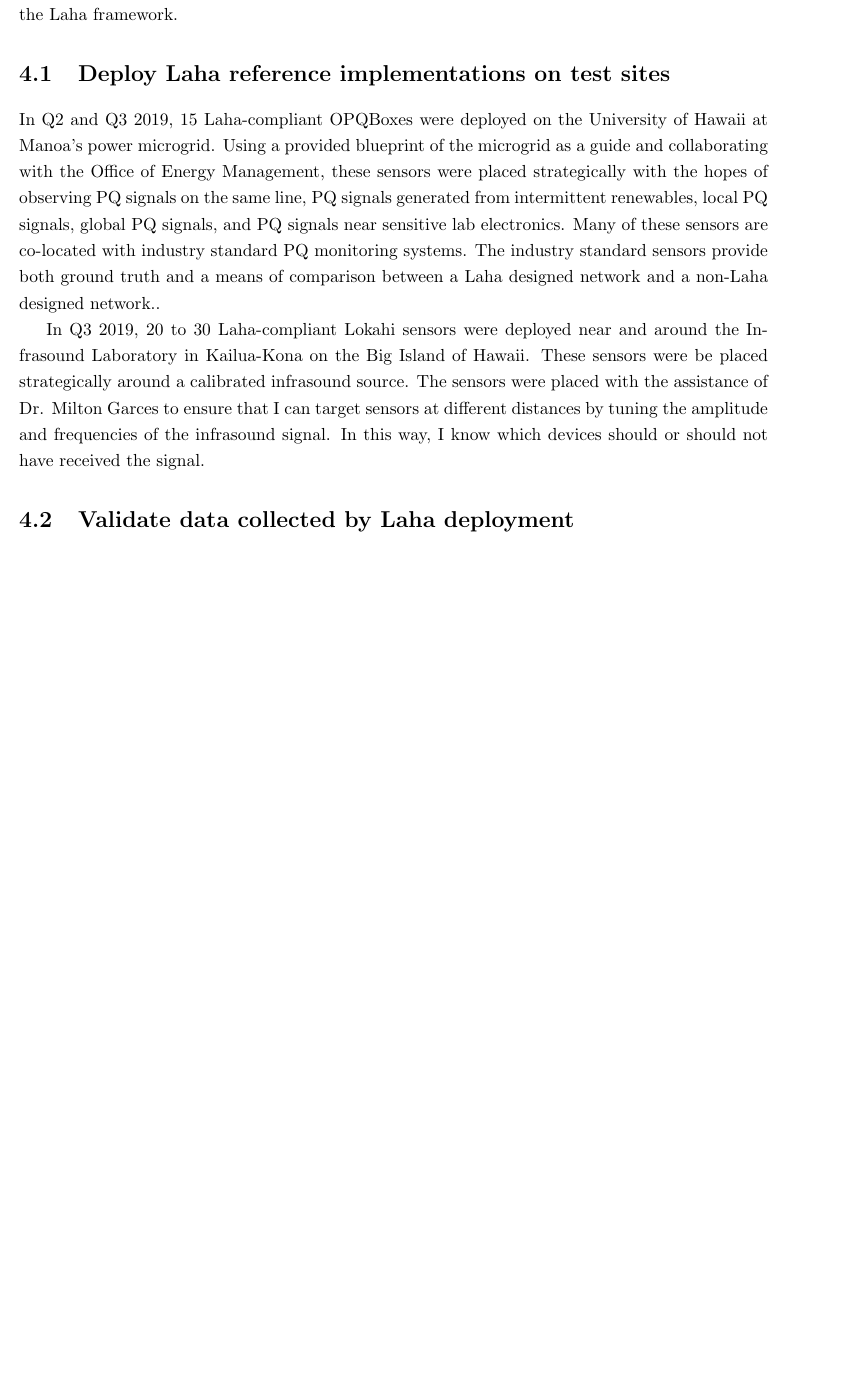
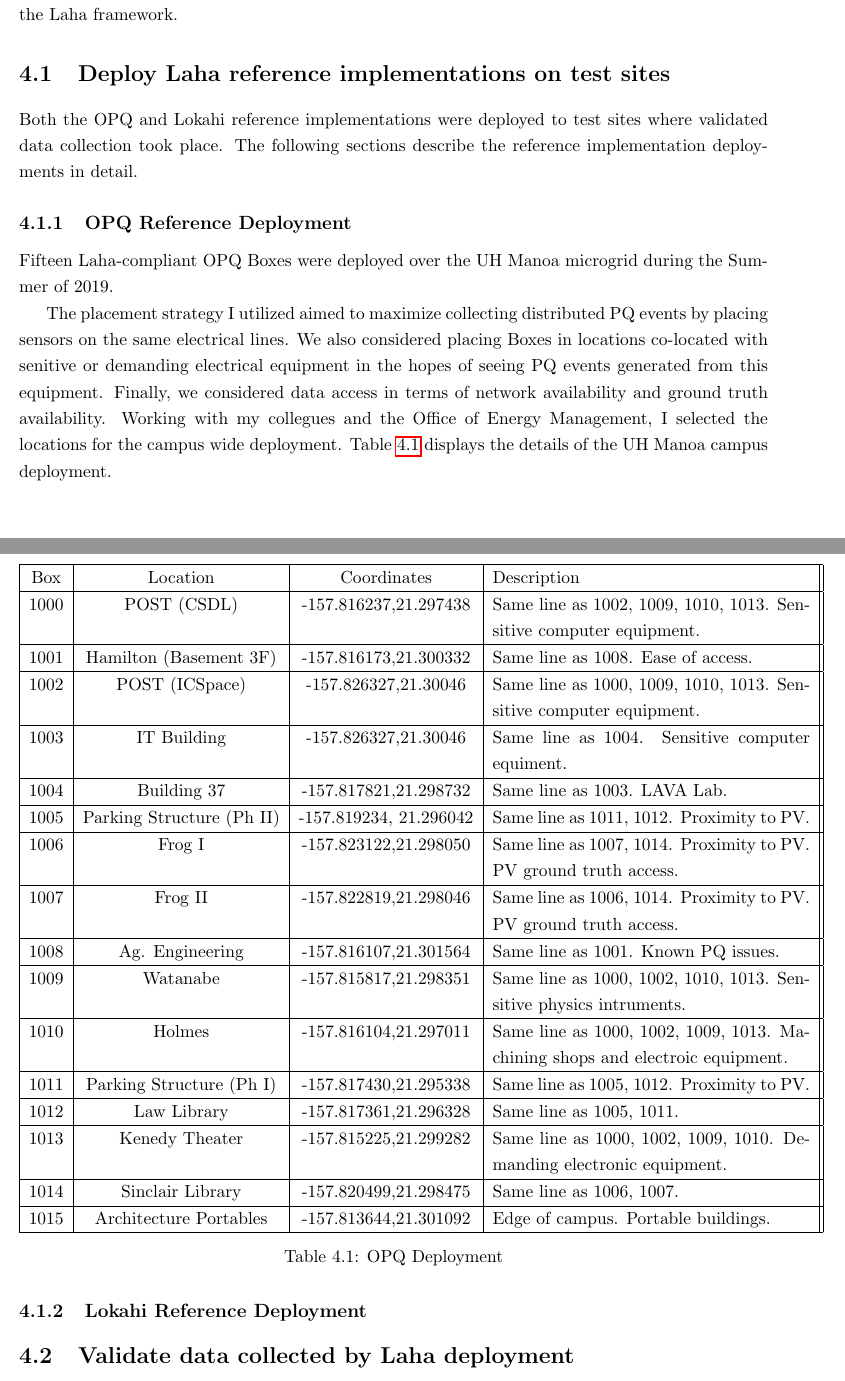
Before and after one commit to anthonyjchriste/dissertation, a LaTeX thesis (dissertation-christe.tex, which reads evaluation.tex): part of page 61 of 83 before the commit and two parts of pages 61 and 62 of 84 after it, the two joined at a grey line, cut so that both start at the same text, the shorter picture padded with empty space. Compiled offline with pdfLaTeX.

Commit message:
Updates to OPQ deployment.

```diff
--- a/evaluation.tex
+++ b/evaluation.tex
@@ -4,9 +4,62 @@
 The following sections describe my plans for deployment of reference implementations, data validation, evaluating the main goals of the Laha framework, and evaluating the tertiary goals of the Laha framework.
 
 \section{Deploy Laha reference implementations on test sites}
-In Q2 and Q3 2019, 15 Laha-compliant OPQBoxes were deployed on the University of Hawaii at Manoa's power microgrid. Using a provided blueprint of the microgrid as a guide and collaborating with the Office of Energy Management, these sensors were placed strategically with the hopes of observing PQ signals on the same line, PQ signals generated from intermittent renewables, local PQ signals, global PQ signals, and PQ signals near sensitive lab electronics. Many of these sensors are co-located with industry standard PQ monitoring systems. The industry standard sensors provide both ground truth and a means of comparison between a Laha designed network and a non-Laha designed network..
+Both the OPQ and Lokahi reference implementations were deployed to test sites where validated data collection took place. The following sections describe the reference implementation deployments in detail.
 
-In Q3 2019,  20 to 30 Laha-compliant Lokahi sensors were deployed near and around the Infrasound Laboratory in Kailua-Kona on the Big Island of Hawaii. These sensors were be placed strategically around a calibrated infrasound source. The sensors were placed with the assistance of Dr. Milton Garces to ensure that I can target sensors at different distances by tuning the amplitude and frequencies of the infrasound signal. In this way, I know which devices should or should not have received the signal.
+\subsection{OPQ Reference Deployment}
+Fifteen Laha-compliant OPQ Boxes were deployed over the UH Manoa microgrid during the Summer of 2019.
+
+The placement strategy I utilized aimed to maximize collecting distributed PQ events by placing sensors on the same electrical lines. We also considered placing Boxes in locations co-located with senitive or demanding electrical equipment in the hopes of seeing PQ events generated from this equipment. Finally, we considered data access in terms of network availability and ground truth availability. Working with my collegues and the Office of Energy Management, I selected the locations for the campus wide deployment. Table \ref{table:OpqDeployment} displays the details of the UH Manoa campus deployment.
+
+\begin{table}[H]
+	\centering
+	\caption{OPQ Deployment}
+	\begin{tabular}{|c|c|c|p{7cm}||}
+		\hline
+		Box & Location & Coordinates & Description \\
+		\hline
+		1000 & POST (CSDL) & -157.816237,21.297438 & Same line as 1002, 1009, 1010, 1013. Sensitive computer equipment. \\
+		\hline
+		1001 & Hamilton (Basement 3F) & -157.816173,21.300332 & Same line as 1008. Ease of access. \\
+		\hline
+		1002 & POST (ICSpace) & -157.826327,21.30046 & Same line as 1000, 1009, 1010, 1013. Sensitive computer equipment.   \\
+		\hline
+		1003 & IT Building & -157.826327,21.30046 & Same line as 1004. Sensitive computer equiment. \\
+		\hline
+		1004 & Building 37 & -157.817821,21.298732 & Same line as 1003. LAVA Lab. \\
+		\hline
+		1005 & Parking Structure (Ph II) & -157.819234, 21.296042 & Same line as 1011, 1012. Proximity to PV. \\
+		\hline
+		1006 & Frog I & -157.823122,21.298050 & Same line as 1007, 1014. Proximity to PV. PV ground truth access. \\
+		\hline
+		1007 & Frog II & -157.822819,21.298046 & Same line as 1006, 1014. Proximity to PV. PV ground truth access.  \\
+		\hline
+		1008 & Ag. Engineering & -157.816107,21.301564 & Same line as 1001. Known PQ issues. \\
+		\hline
+		1009 & Watanabe & -157.815817,21.298351 & Same line as 1000, 1002, 1010, 1013. Sensitive physics intruments. \\
+		\hline
+		1010 & Holmes & -157.816104,21.297011 & Same line as 1000, 1002, 1009, 1013. Machining shops and electroic equipment. \\
+		\hline
+		1011 & Parking Structure (Ph I) & -157.817430,21.295338 & Same line as 1005, 1012. Proximity to PV. \\
+		\hline
+		1012 & Law Library & -157.817361,21.296328 & Same line as 1005, 1011. \\
+		\hline
+		1013  & Kenedy Theater & -157.815225,21.299282 & Same line as 1000, 1002, 1009, 1010. Demanding electronic equipment. \\
+		\hline
+		1014 & Sinclair Library & -157.820499,21.298475 & Same line as 1006, 1007. \\
+		\hline
+		1015 & Architecture Portables & -157.813644,21.301092 & Edge of campus. Portable buildings. \\
+		\hline
+	\end{tabular}
+	\label{table:OpqDeployment}
+\end{table}
+
+
+
+\subsection{Lokahi Reference Deployment}
+%In Q2 and Q3 2019, 15 Laha-compliant OPQBoxes were deployed on the University of Hawaii at Manoa's power microgrid. Using a provided blueprint of the microgrid as a guide and collaborating with the Office of Energy Management, these sensors were placed strategically with the hopes of observing PQ signals on the same line, PQ signals generated from intermittent renewables, local PQ signals, global PQ signals, and PQ signals near sensitive lab electronics. Many of these sensors are co-located with industry standard PQ monitoring systems. The industry standard sensors provide both ground truth and a means of comparison between a Laha designed network and a non-Laha designed network..
+
+%In Q3 2019,  20 to 30 Laha-compliant Lokahi sensors were deployed near and around the Infrasound Laboratory in Kailua-Kona on the Big Island of Hawaii. These sensors were be placed strategically around a calibrated infrasound source. The sensors were placed with the assistance of Dr. Milton Garces to ensure that I can target sensors at different distances by tuning the amplitude and frequencies of the infrasound signal. In this way, I know which devices should or should not have received the signal.
 
 \section{Validate data collected by Laha deployment}
 Beginning in Q1 2019, I  began validated data collection from both the OPQ network and the Lokahi network.
```
